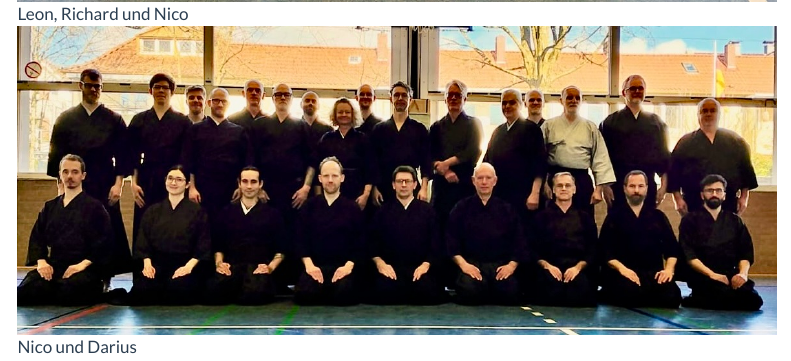
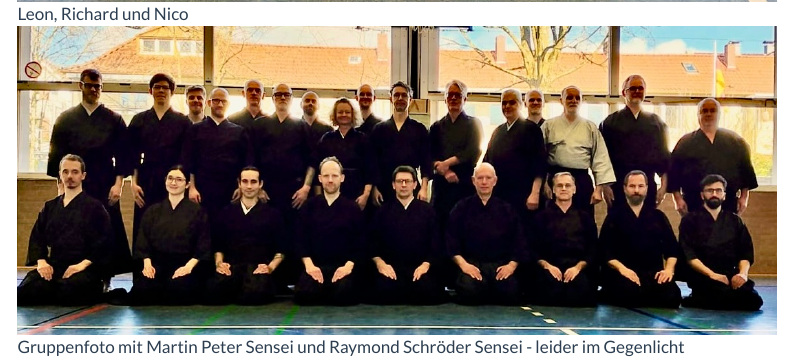
Before and after one commit to RichardMeyer-Eppler/iaido-dortmund, a Quarto document (blog/2025-03-01_BLG_Bielefeld/index.qmd): the page in a window 1100 px wide, from 1170 px down. Rendered offline with R 4.5, knitr and Pandoc in place of Quarto, with nearby package versions; menus at the side of the page are left out.

Commit message:
Fixed image tag

```diff
--- a/blog/2025-03-01_BLG_Bielefeld/index.qmd
+++ b/blog/2025-03-01_BLG_Bielefeld/index.qmd
@@ -12,4 +12,4 @@ Leon, Richard und Nico hatten eine lehrreiche und sehr intensive Zeit auf dem Bu
 
 ![Leon, Richard und Nico](/images/2025-03-01_BLG_Bielefeld.jpg)
 
-![Nico und Darius](/images/2025-03-01_BLG_Bielefeld_Gruppenfoto.jpeg)
+![Gruppenfoto mit Martin Peter Sensei und Raymond Schröder Sensei - leider im Gegenlicht](/images/2025-03-01_BLG_Bielefeld_Gruppenfoto.jpeg)
```
